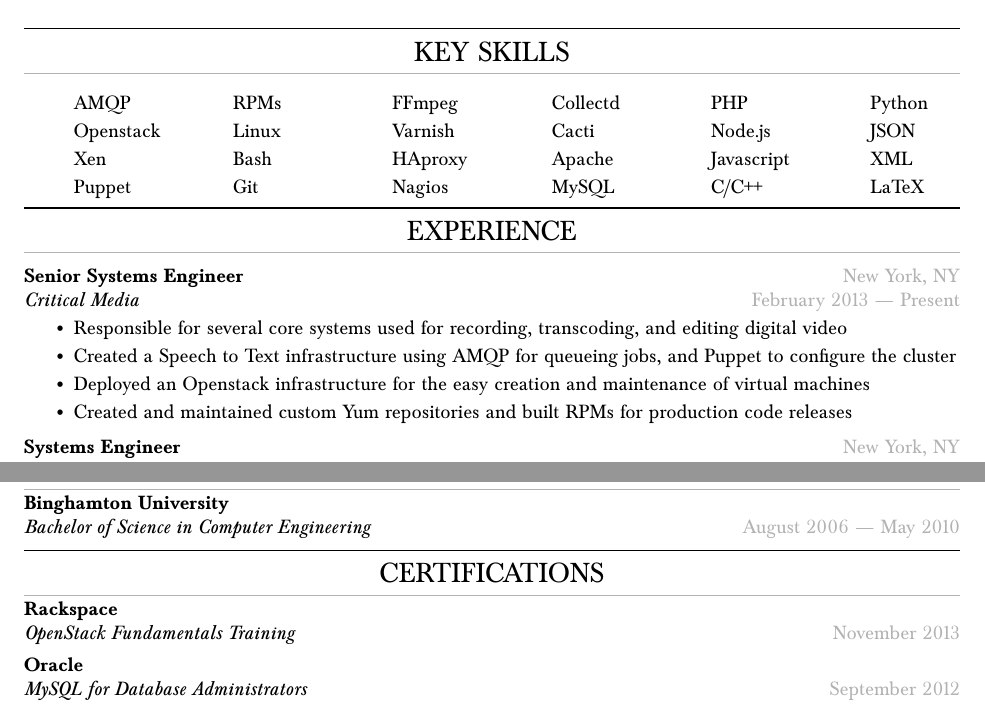
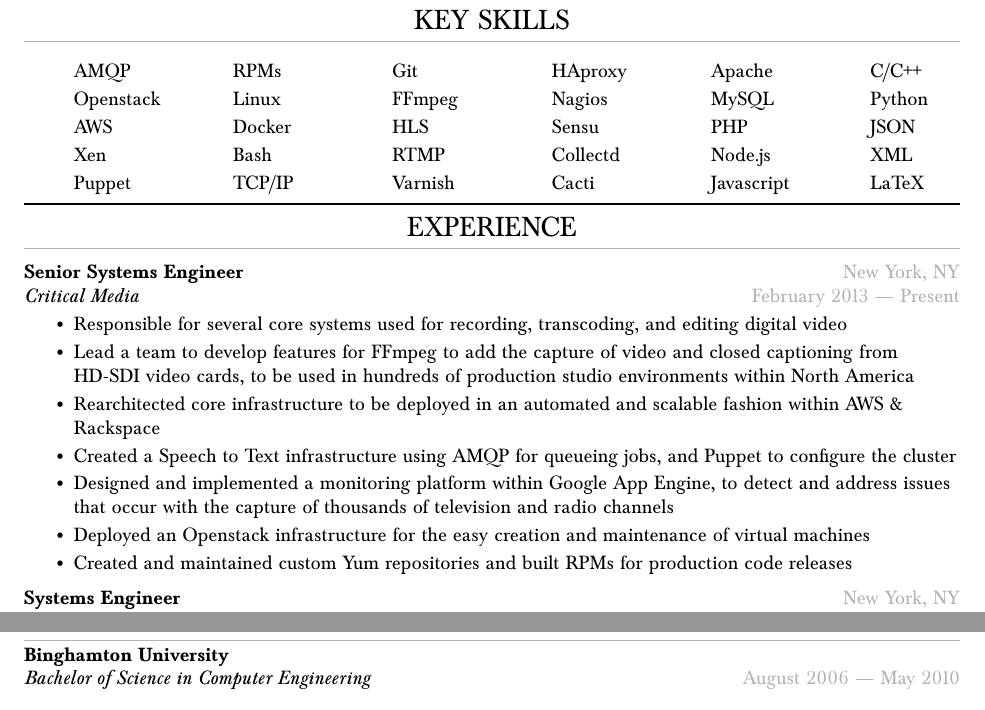
Before and after one commit to stevenviola/resume, a LaTeX CV (resume.tex): two parts of the page, joined at a grey line, cut so that both start at the same text. Compiled offline with pdfLaTeX.

Commit message:
Updating skills and experience. Removing Certs to save space

```diff
--- a/resume.tex
+++ b/resume.tex
@@ -5,7 +5,7 @@
   /Author (Steven Viola)
   /Subject (Resume)
   /Title  (Steven Viola's Resume)
-  /CreationDate (D:20141110010600)
+  /CreationDate (D:20160928010600)
   /Keywords (System Engineer; Steven Viola)
 }
 \fi
@@ -23,16 +23,22 @@
   \begin{rescolumn}
     \resitem{AMQP}
     \resitem{Openstack}
+    \resitem{AWS}
     \resitem{Xen}
     \resitem{Puppet}
     \resitem{RPMs}
     \resitem{Linux}
+    \resitem{Docker}
     \resitem{Bash}
+    \resitem{TCP/IP}
     \resitem{Git}
     \resitem{FFmpeg}
+    \resitem{HLS}
+    \resitem{RTMP}
     \resitem{Varnish}
     \resitem{HAproxy}
     \resitem{Nagios}
+    \resitem{Sensu}
     \resitem{Collectd}
     \resitem{Cacti}
     \resitem{Apache}
@@ -52,7 +58,10 @@
 \begin{ressection}{experience}
   \begin{resentry}{Senior Systems Engineer}{Critical Media}{New York, NY}{February 2013 --- Present}
     \resitem{Responsible for several core systems used for recording, transcoding, and editing digital video}
+    \resitem{Lead a team to develop features for FFmpeg to add the capture of video and closed captioning from HD-SDI video cards, to be used in hundreds of production studio environments within North America}
+    \resitem{Rearchitected core infrastructure to be deployed in an automated and scalable fashion within AWS \& Rackspace}
     \resitem{Created a Speech to Text infrastructure using AMQP for queueing jobs, and Puppet to configure the cluster}
+    \resitem{Designed and implemented a monitoring platform within Google App Engine, to detect and address issues that occur with the capture of thousands of television and radio channels}
     \resitem{Deployed an Openstack infrastructure for the easy creation and maintenance of virtual machines}
     \resitem{Created and maintained custom Yum repositories and built RPMs for production code releases}
   \end{resentry}
@@ -95,9 +104,9 @@
 \end{ressection}
 
 %Certifications
-\begin{ressection}{Certifications}
-  \resedentry{Rackspace}{OpenStack Fundamentals Training}{November 2013}
-  \resedentry{Oracle}{MySQL for Database Administrators}{September 2012}
-\end{ressection}
+% \begin{ressection}{Certifications}
+%   \resedentry{Rackspace}{OpenStack Fundamentals Training}{November 2013}
+%   \resedentry{Oracle}{MySQL for Database Administrators}{September 2012}
+% \end{ressection}
 
 \end{document}
```
